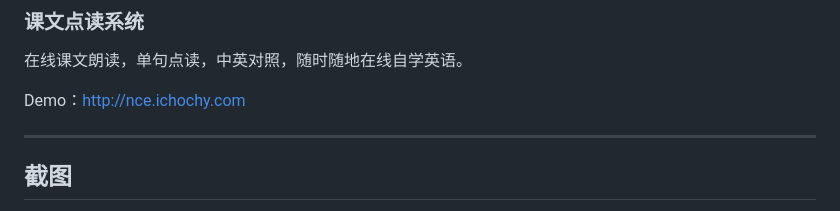
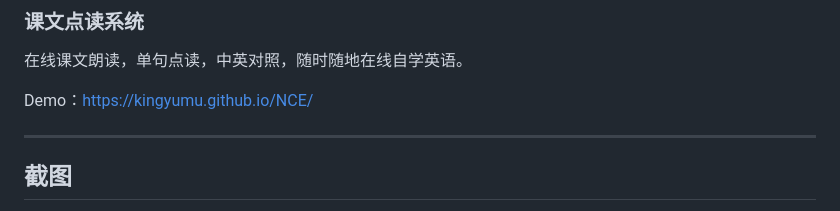
Before and after one commit to Kingyumu/NCE, a Markdown page: README.md, the part around the change. GitHub-like rendering.

Commit message:
Update demo link in README.md

```diff
--- a/README.md
+++ b/README.md
@@ -3,7 +3,7 @@
 ### 课文点读系统
 在线课文朗读，单句点读，中英对照，随时随地在线自学英语。
 
-Demo：[http://nce.ichochy.com](http://nce.ichochy.com)
+Demo：[https://kingyumu.github.io/NCE/](https://kingyumu.github.io/NCE/)
 
 ---
 ## 截图
```
